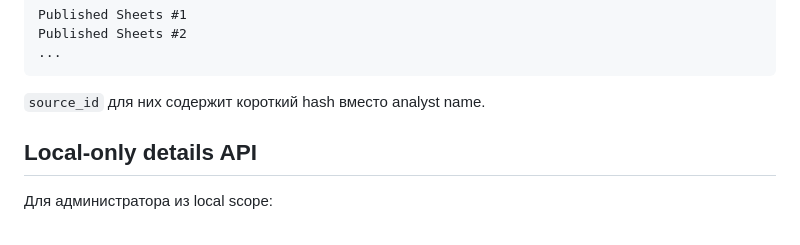
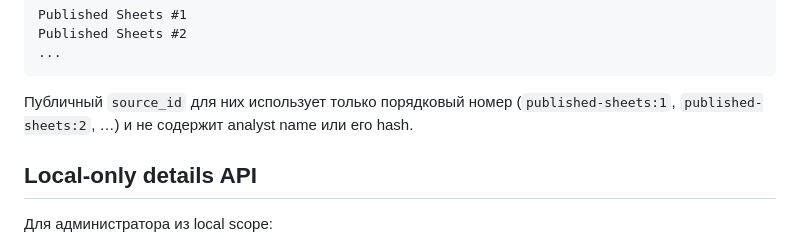
Before and after one commit to krapa666/moex, a Markdown page: docs/forecast-source-health.md, the part around the change. Rendered like a GitHub page.

Commit message:
Clarify public source id privacy

````diff
--- a/docs/forecast-source-health.md
+++ b/docs/forecast-source-health.md
@@ -235,7 +235,7 @@ Published Sheets #2
 ...
 ```
 
-`source_id` для них содержит короткий hash вместо analyst name.
+Публичный `source_id` для них использует только порядковый номер (`published-sheets:1`, `published-sheets:2`, …) и не содержит analyst name или его hash.
 
 ## Local-only details API
 
````
